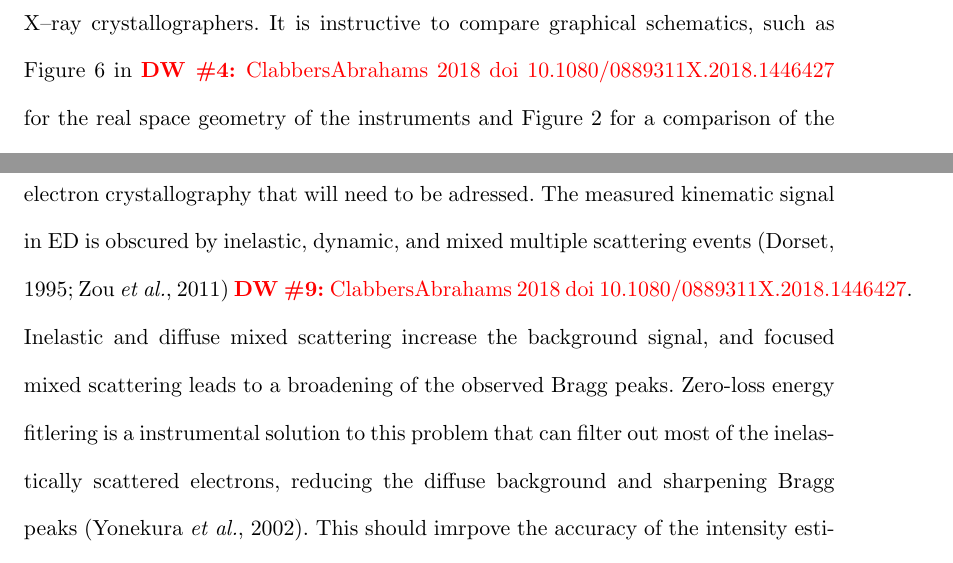
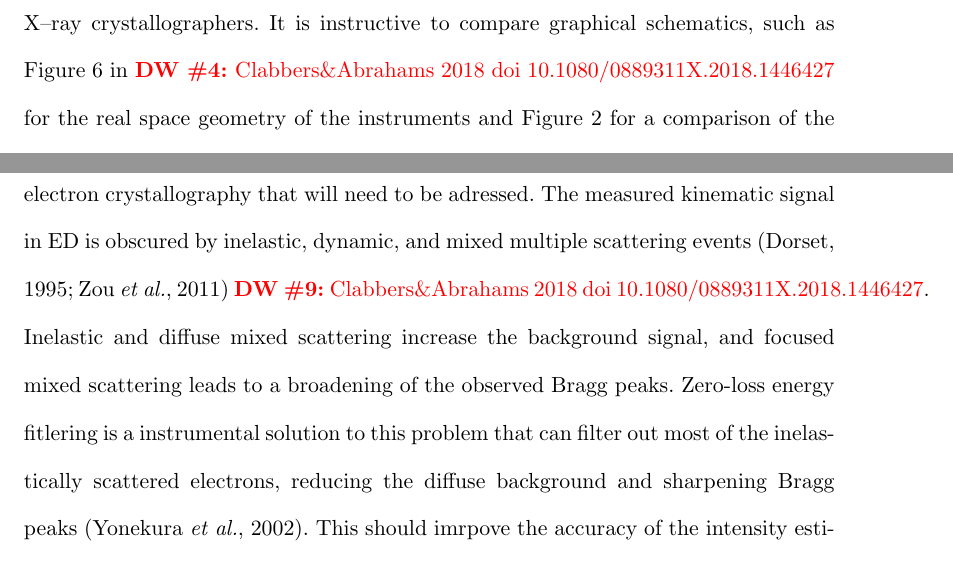
Before and after one commit to dagewa/DIALS_for_ED_paper, a LaTeX thesis (DIALS_for_ED.tex): two parts of pages 10 and 27 of 40, joined at a grey line, cut so that both start at the same text. Compiled offline with pdfLaTeX.

Commit message:
escape ampersand

```diff
--- a/DIALS_for_ED.tex
+++ b/DIALS_for_ED.tex
@@ -476,7 +476,7 @@ with an effective detector.
 The relatively
 extreme geometry of the electron diffraction is unfamiliar to many X--ray
 crystallographers. It is instructive to compare graphical schematics, such as
-Figure 6 in \DW{Clabbers&Abrahams 2018 doi 10.1080/0889311X.2018.1446427}
+Figure 6 in \DW{Clabbers\&Abrahams 2018 doi 10.1080/0889311X.2018.1446427}
 for the real space geometry of the instruments
 and Figure~\ref{fig:ewald} for a comparison of the Ewald construction in
 reciprocal space for the two cases.
@@ -1040,7 +1040,7 @@ additional factors such as instrumental instabilities are considered.
 Besides errors occuring from instrumentation, there are additional issues
 specific to electron crystallography that will need to be adressed.
 The measured kinematic signal in ED is obscured by inelastic, dynamic, and mixed
-multiple scattering events \cite{dorset:1995,zou:2011} \DW{Clabbers&Abrahams
+multiple scattering events \cite{dorset:1995,zou:2011} \DW{Clabbers\&Abrahams
 2018 doi 10.1080/0889311X.2018.1446427}. Inelastic and diffuse mixed scattering increase
 the background signal, and focused mixed scattering leads to a broadening
 of the observed Bragg peaks. Zero-loss energy fitlering is a instrumental
```
